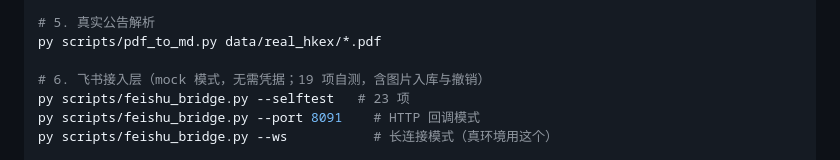
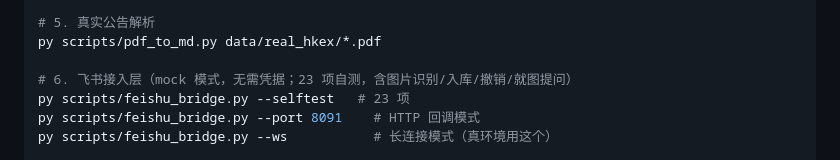
Before and after one commit to Apexyunhnao/sensitive-rag-local, a Markdown page: README.md, the part around the change. Drawn GitHub-style.

Commit message:
README: 自测项数 19 → 23

```diff
--- a/README.md
+++ b/README.md
@@ -280,7 +280,7 @@ py scripts/deploy.py --verify
 # 5. 真实公告解析
 py scripts/pdf_to_md.py data/real_hkex/*.pdf
 
-# 6. 飞书接入层（mock 模式，无需凭据；19 项自测，含图片入库与撤销）
+# 6. 飞书接入层（mock 模式，无需凭据；23 项自测，含图片识别/入库/撤销/就图提问）
 py scripts/feishu_bridge.py --selftest   # 23 项
 py scripts/feishu_bridge.py --port 8091    # HTTP 回调模式
 py scripts/feishu_bridge.py --ws           # 长连接模式（真环境用这个）
```
